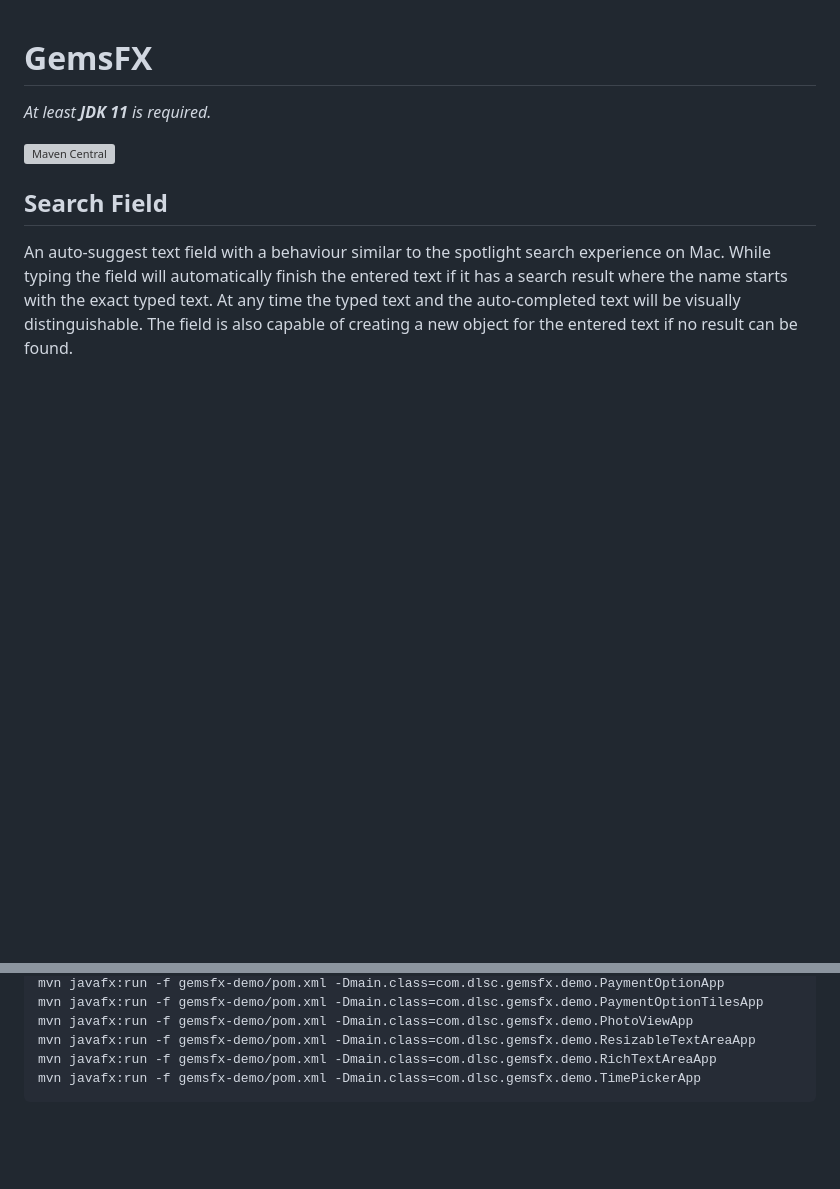
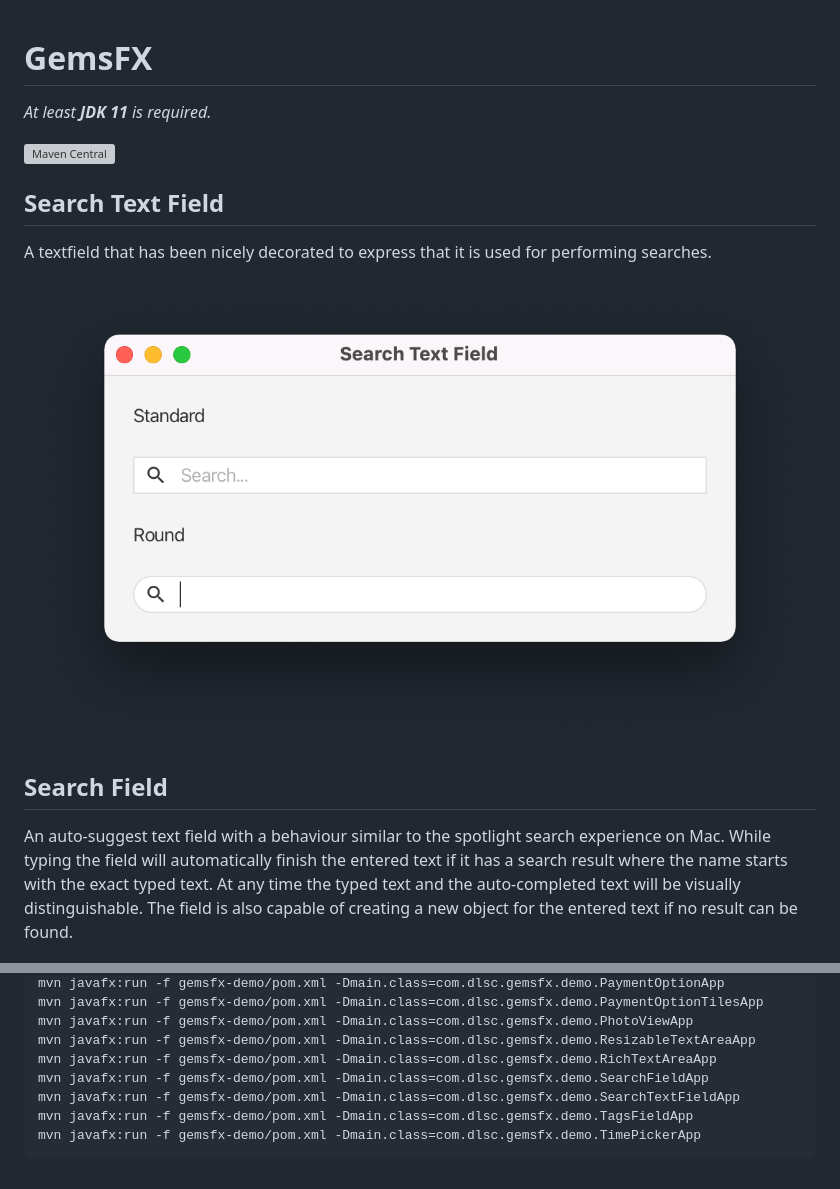
Before and after one commit to dlsc-software-consulting-gmbh/GemsFX, a Markdown page: README.md, 2 parts joined by grey strips. GitHub-like rendering; pictures changed too: gemsfx/docs/search-text-field.png (added); blank space fills up the shorter version; grey boxes are pictures that could not be loaded.

Commit message:
Added new controls to README.md

```diff
--- a/README.md
+++ b/README.md
@@ -4,10 +4,15 @@
 
 [![Maven Central](https://img.shields.io/maven-central/v/com.dlsc.gemsfx/gemsfx)](https://search.maven.org/search?q=g:com.dlsc.gemsfx%20AND%20a:gemsfx)
 
+## Search Text Field
+
+A textfield that has been nicely decorated to express that it is used for performing searches.
+
+![SearchTextField](gemsfx/docs/search-text-field.png)
+
 ## Search Field
 
-An auto-suggest text field with a behaviour similar to the spotlight search experience on Mac. While typing the field will
-automatically finish the entered text if it has a search result where the name starts with the exact typed text. At any time the typed text and the auto-completed text will be visually distinguishable. The field is also capable of creating a new object for the entered text if no result can be found.
+An auto-suggest text field with a behaviour similar to the spotlight search experience on Mac. While typing the field will automatically finish the entered text if it has a search result where the name starts with the exact typed text. At any time the typed text and the auto-completed text will be visually distinguishable. The field is also capable of creating a new object for the entered text if no result can be found.
 
 ![SearchField](gemsfx/docs/search-field.png)
 
@@ -147,4 +156,7 @@ terminal:
     mvn javafx:run -f gemsfx-demo/pom.xml -Dmain.class=com.dlsc.gemsfx.demo.PhotoViewApp
     mvn javafx:run -f gemsfx-demo/pom.xml -Dmain.class=com.dlsc.gemsfx.demo.ResizableTextAreaApp
     mvn javafx:run -f gemsfx-demo/pom.xml -Dmain.class=com.dlsc.gemsfx.demo.RichTextAreaApp
+    mvn javafx:run -f gemsfx-demo/pom.xml -Dmain.class=com.dlsc.gemsfx.demo.SearchFieldApp
+    mvn javafx:run -f gemsfx-demo/pom.xml -Dmain.class=com.dlsc.gemsfx.demo.SearchTextFieldApp
+    mvn javafx:run -f gemsfx-demo/pom.xml -Dmain.class=com.dlsc.gemsfx.demo.TagsFieldApp
     mvn javafx:run -f gemsfx-demo/pom.xml -Dmain.class=com.dlsc.gemsfx.demo.TimePickerApp
```
Also changed, not shown: other parts of README.md (+8 -4 lines), gemsfx/docs/tags-field.png (added), 1 other file.
